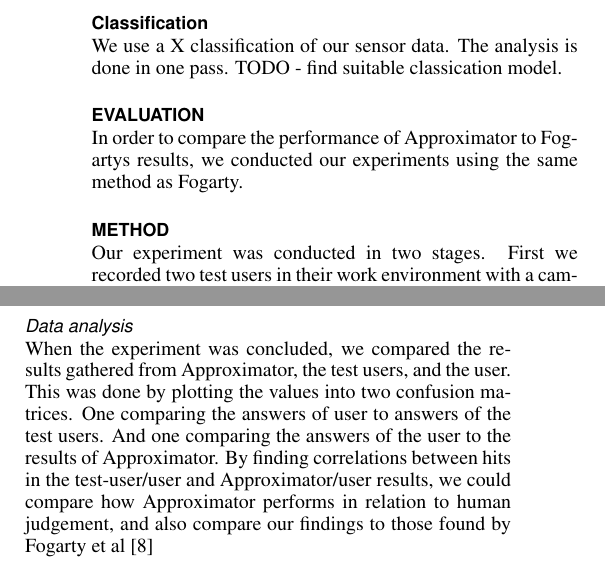
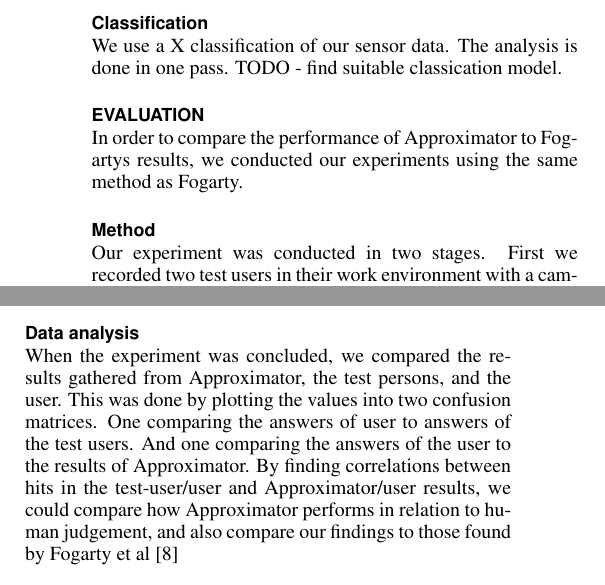
Before and after one commit to mellson/GSE, a LaTeX document (Report/gse_report.tex): two parts of the columns of page 5 of 7, joined at a grey line, cut so that both start at the same text. Compiled offline with pdfLaTeX.

Commit message:
rearranged sections in evaluation

```diff
--- a/Report/gse_report.tex
+++ b/Report/gse_report.tex
@@ -371,7 +371,7 @@ TODO - find suitable classication model.
 \section{Evaluation}
 In order to compare the performance of Approximator to Fogartys results, we conducted our experiments using the same method as Fogarty.
 
-\section{Method}
+\subsection{Method}
 Our experiment was conducted in two stages.
 First we recorded two test users in their work environment with a camera, while Approximators sensors collected data.
 The second stage was conducted by inviting people from the software development community to a webpage we had set up for the purpose.
@@ -413,14 +413,14 @@ But each sequence was played in full length before the user could rate it and pr
 
 A total of \textless insert number of people\textgreater participated in the survey where \textless elaborate on demographics of the participants\textgreater.
 
-\subsubsection{Data analysis}
-When the experiment was concluded, we compared the results gathered from Approximator, the test users, and the user.
+\subsection{Data analysis}
+When the experiment was concluded, we compared the results gathered from Approximator, the test persons, and the user.
 This was done by plotting the values into two confusion matrices.
 One comparing the answers of user to answers of the test users.
 And one comparing the answers of the user to the results of Approximator.
 By finding correlations between hits in the test-user/user and Approximator/user results, we could compare how Approximator performs in relation to human judgement, and also compare our findings to those found by Fogarty et al \cite{fogarty2005predicting}
 
-\subsubsection{Ablation Test}
+\subsection{Ablation Test}
 When the confusion matrices was constructed, we investigated which sensors supplied the infrastructure with information supporting a higher/lower hit rate.
 Based on this investigation we performed an ablation test on the sensors to improve our result.
 The experiment involving test users was not repeated as the circumstances in which the experiment was conducted had not changed.
```
